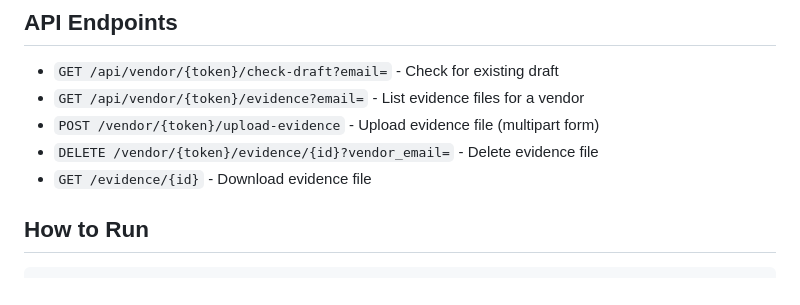
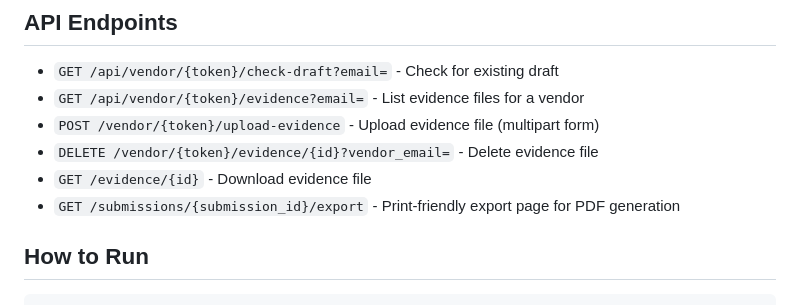
Before and after one commit to mbrynil/third-party-risk-questionnaire, a Markdown page: replit.md, the part around the change. Drawn GitHub-style.

Commit message:
Add feature to export questionnaire submissions to a printable format
Implement a new route and template for generating a print-friendly export of questionnaire submissions, including submission details, responses, evidence, and follow-ups.

Replit-Commit-Author: Agent
Replit-Commit-Session-Id: 615a8b8f-c147-4759-af81-70a03223fd6b
Replit-Commit-Checkpoint-Type: intermediate_checkpoint
Replit-Commit-Event-Id: 6ccf61eb-3c65-4abd-945f-1b3d0a751455
Replit-Commit-Screenshot-Url: https://storage.googleapis.com/screenshot-production-us-central1/802b7009-4459-4ebe-b95b-51d83740a11a/615a8b8f-c147-4759-af81-70a03223fd6b/rbKvYJr
Replit-Helium-Checkpoint-Created: true

````diff
--- a/replit.md
+++ b/replit.md
@@ -57,6 +57,7 @@ A FastAPI web application for collecting third-party vendor risk assessments. Ad
 - `POST /vendor/{token}/upload-evidence` - Upload evidence file (multipart form)
 - `DELETE /vendor/{token}/evidence/{id}?vendor_email=` - Delete evidence file
 - `GET /evidence/{id}` - Download evidence file
+- `GET /submissions/{submission_id}/export` - Print-friendly export page for PDF generation
 
 ## How to Run
 ```bash
````
